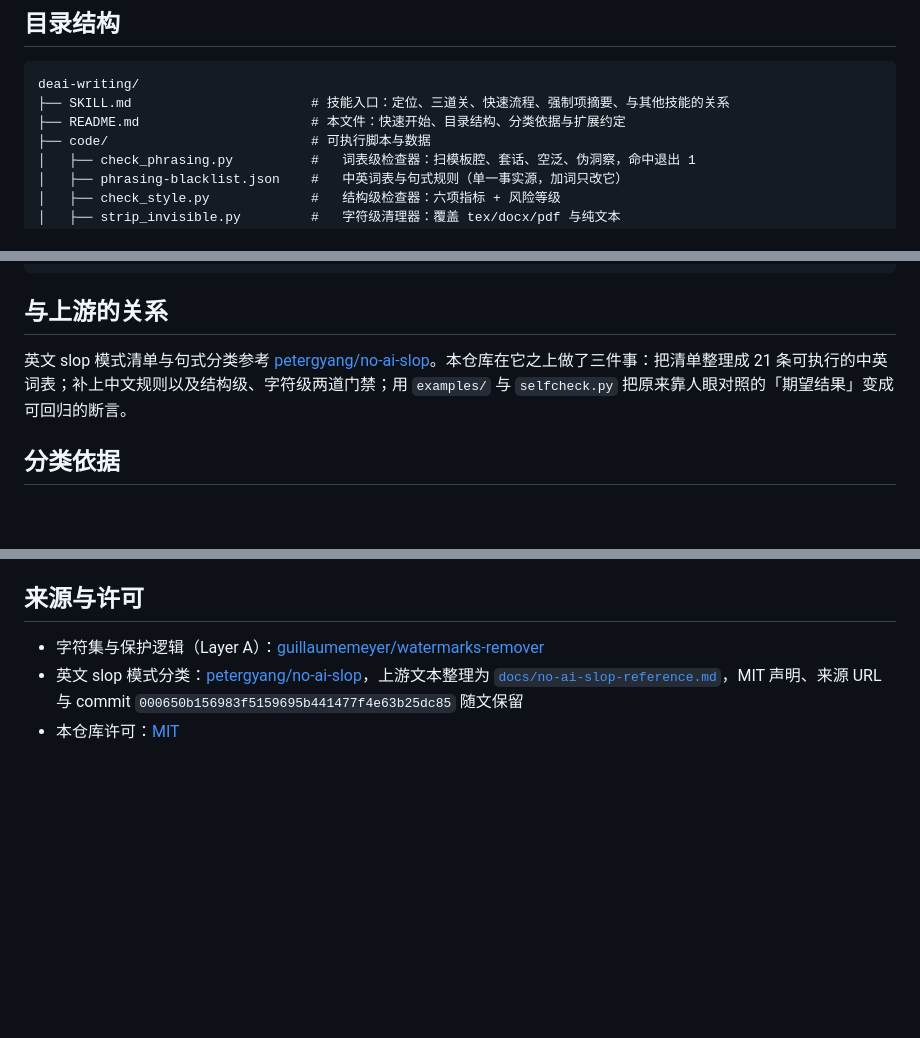
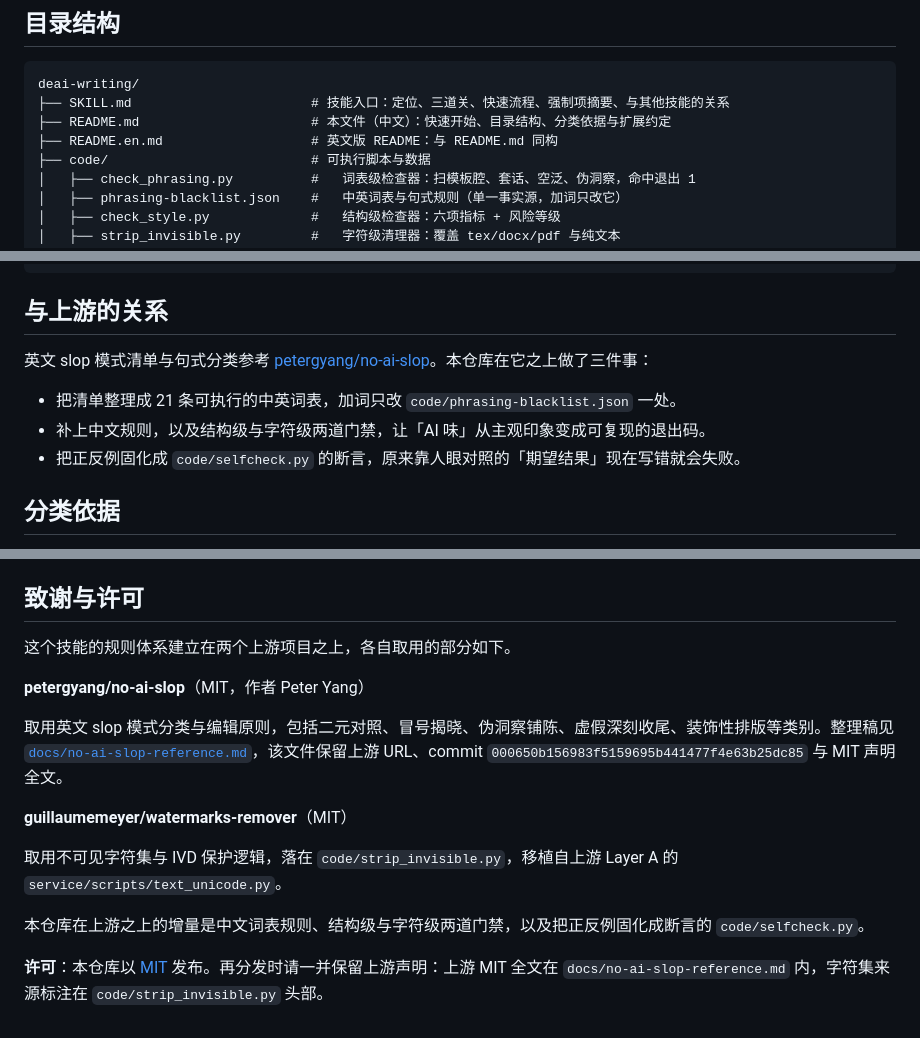
Before and after one commit to Escap1ng/deai-writing, a Markdown page: README.md, 3 parts joined by grey strips. GitHub-like rendering; blank space fills up the shorter version.

Commit message:
致谢分上游说明取用范围，新增英文版 README
致谢与许可按上游分节，分别写清取用的部分（slop 模式分类与编辑原则 / Layer A 字符集）
以及本仓库的增量；两处上游许可已核实为 MIT。
新增 README.en.md，与中文版同构，两版顶部互加语言切换链接。
同时把「与上游的关系」的单句长段落拆成引导句加三条列表，中文版原来因此触发 paragraph-rhythm。

````diff
--- a/README.md
+++ b/README.md
@@ -49,7 +51,8 @@ python3 code/selfcheck.py                              # 12 项断言：正反
 ```
 deai-writing/
 ├── SKILL.md                       # 技能入口：定位、三道关、快速流程、强制项摘要、与其他技能的关系
-├── README.md                      # 本文件：快速开始、目录结构、分类依据与扩展约定
+├── README.md                      # 本文件（中文）：快速开始、目录结构、分类依据与扩展约定
+├── README.en.md                   # 英文版 README：与 README.md 同构
 ├── code/                          # 可执行脚本与数据
 │   ├── check_phrasing.py          #   词表级检查器：扫模板腔、套话、空泛、伪洞察，命中退出 1
 │   ├── phrasing-blacklist.json    #   中英词表与句式规则（单一事实源，加词只改它）
@@ -70,7 +73,11 @@ deai-writing/
 
 ## 与上游的关系
 
-英文 slop 模式清单与句式分类参考 [petergyang/no-ai-slop](https://github.com/petergyang/no-ai-slop)。本仓库在它之上做了三件事：把清单整理成 21 条可执行的中英词表；补上中文规则以及结构级、字符级两道门禁；用 `examples/` 与 `selfcheck.py` 把原来靠人眼对照的「期望结果」变成可回归的断言。
+英文 slop 模式清单与句式分类参考 [petergyang/no-ai-slop](https://github.com/petergyang/no-ai-slop)。本仓库在它之上做了三件事：
+
+- 把清单整理成 21 条可执行的中英词表，加词只改 `code/phrasing-blacklist.json` 一处。
+- 补上中文规则，以及结构级与字符级两道门禁，让「AI 味」从主观印象变成可复现的退出码。
+- 把正反例固化成 `code/selfcheck.py` 的断言，原来靠人眼对照的「期望结果」现在写错就会失败。
 
 ## 分类依据
 
@@ -98,8 +105,18 @@ python3 code/selfcheck.py       # 跑回归，确认全部断言仍通过
 - 脚本一律提供 `argparse` 入口，退出码统一为 `0` 成功 / `1` 校验失败 / `2` 用法或环境错误。
 - 新增或修改示例后必须跑 `python3 code/selfcheck.py`。
 
-## 来源与许可
+## 致谢与许可
 
-- 字符集与保护逻辑（Layer A）：[guillaumemeyer/watermarks-remover](https://github.com/guillaumemeyer/watermarks-remover)
-- 英文 slop 模式分类：[petergyang/no-ai-slop](https://github.com/petergyang/no-ai-slop)，上游文本整理为 [`docs/no-ai-slop-reference.md`](docs/no-ai-slop-reference.md)，MIT 声明、来源 URL 与 commit `000650b156983f5159695b441477f4e63b25dc85` 随文保留
-- 本仓库许可：[MIT](LICENSE)
+这个技能的规则体系建立在两个上游项目之上，各自取用的部分如下。
+
+**petergyang/no-ai-slop**（MIT，作者 Peter Yang）
+
+取用英文 slop 模式分类与编辑原则，包括二元对照、冒号揭晓、伪洞察铺陈、虚假深刻收尾、装饰性排版等类别。整理稿见 [`docs/no-ai-slop-reference.md`](docs/no-ai-slop-reference.md)，该文件保留上游 URL、commit `000650b156983f5159695b441477f4e63b25dc85` 与 MIT 声明全文。
+
+**guillaumemeyer/watermarks-remover**（MIT）
+
+取用不可见字符集与 IVD 保护逻辑，落在 `code/strip_invisible.py`，移植自上游 Layer A 的 `service/scripts/text_unicode.py`。
+
+本仓库在上游之上的增量是中文词表规则、结构级与字符级两道门禁，以及把正反例固化成断言的 `code/selfcheck.py`。
+
+**许可**：本仓库以 [MIT](LICENSE) 发布。再分发时请一并保留上游声明：上游 MIT 全文在 `docs/no-ai-slop-reference.md` 内，字符集来源标注在 `code/strip_invisible.py` 头部。
````
Also changed, not shown: other parts of README.md (+2 -0 lines), README.en.md (added, +122 -0 lines).
